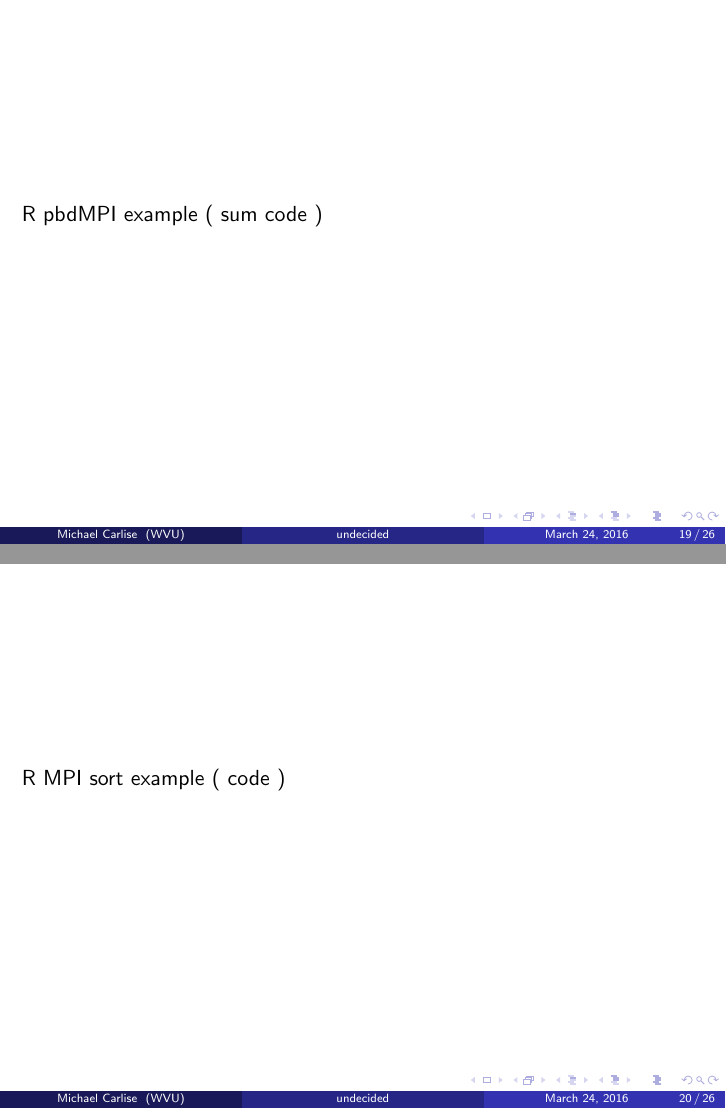
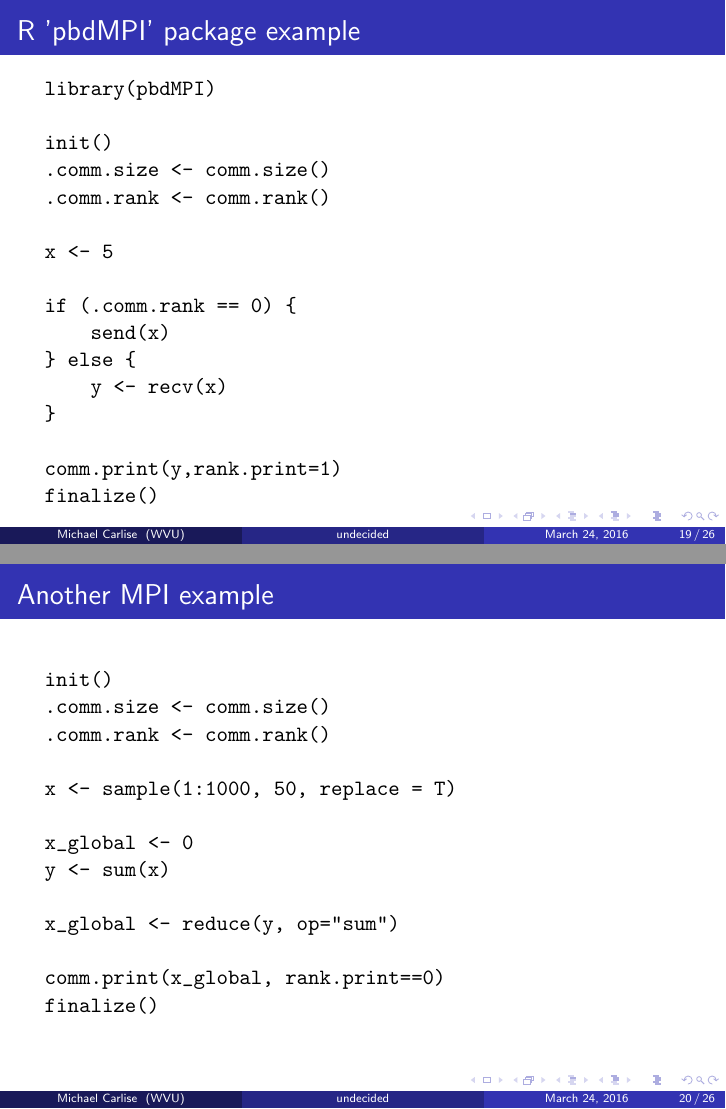
Before and after one commit to WVUHPC/2016-bigData, LaTeX slides (src/main.tex, which reads src/divisions/distributed/mpi/outline.tex): pages 19 and 20 of 26, joined at a grey line. Compiled offline with pdfLaTeX.

Commit message:
Example R code - 	doParallel 	pbdMPI 	MPI sum

```diff
--- a/src/divisions/distributed/mpi/outline.tex
+++ b/src/divisions/distributed/mpi/outline.tex
@@ -20,12 +20,45 @@
 		mpirun - CLI mpi examples
 \end{frame}
 
-\begin{frame}
-		R pbdMPI example ( sum code )
+\begin{frame}[fragile]
+		\frametitle{R 'pbdMPI' package example}
+		\begin{verbatim}
+		library(pbdMPI)
+
+		init()
+		.comm.size <- comm.size()
+		.comm.rank <- comm.rank()
+
+		x <- 5
+
+		if (.comm.rank == 0) {
+		    send(x)
+		} else {
+		    y <- recv(x)
+		}
+
+		comm.print(y,rank.print=1)
+		finalize()
+		\end{verbatim}
 \end{frame}
 
-\begin{frame}
-		R MPI sort example ( code )
+\begin{frame}[fragile]
+		\frametitle{Another MPI example}
+		\begin{verbatim}
+		init()
+		.comm.size <- comm.size()
+		.comm.rank <- comm.rank()
+
+		x <- sample(1:1000, 50, replace = T)
+
+		x_global <- 0
+		y <- sum(x)
+
+		x_global <- reduce(y, op="sum")
+
+		comm.print(x_global, rank.print==0)
+		finalize()
+		\end{verbatim}
 \end{frame}
 
 \begin{frame}
```
Also changed, not shown: src/divisions/shared/outline.tex (+10 -2 lines), 2 other files.
